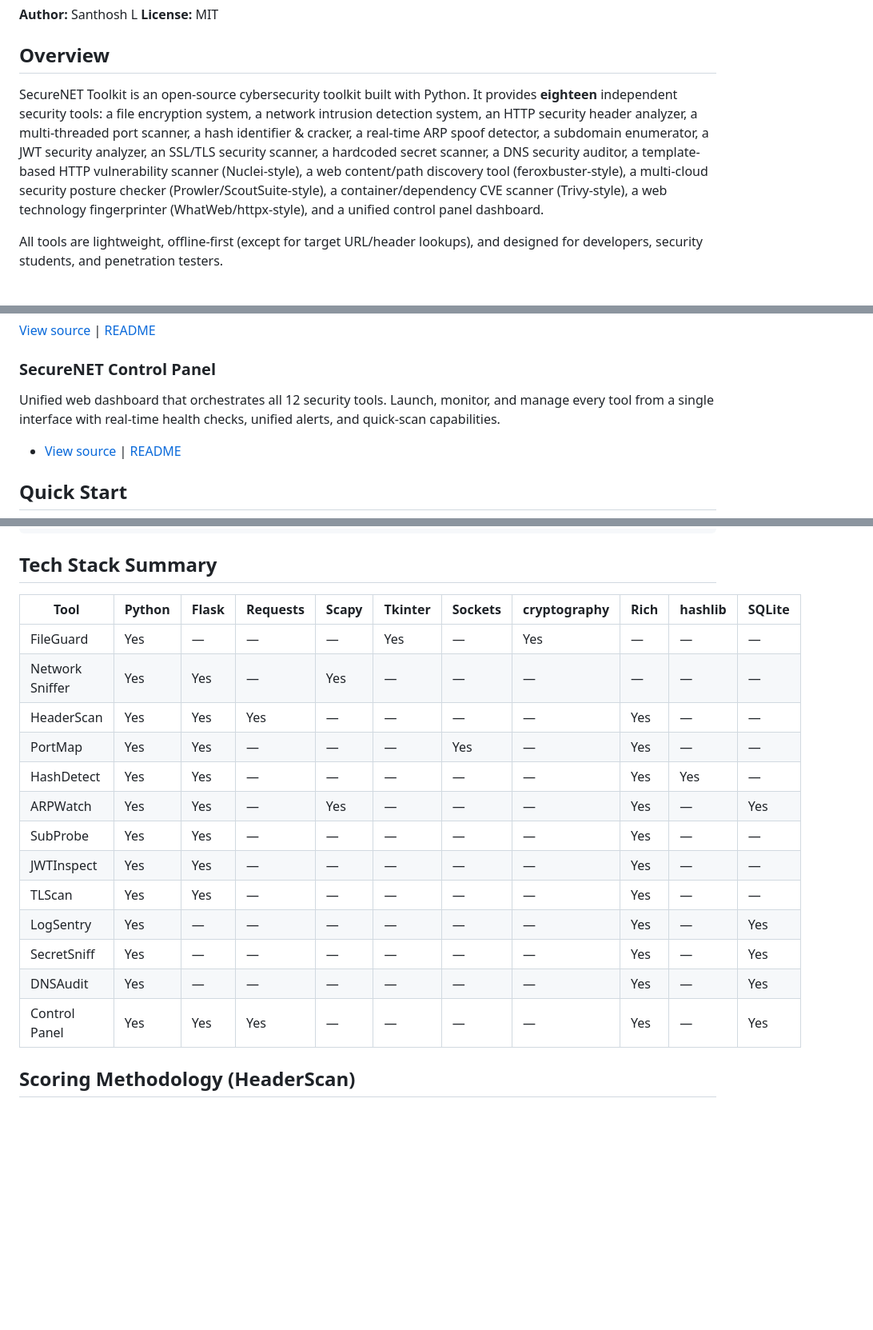
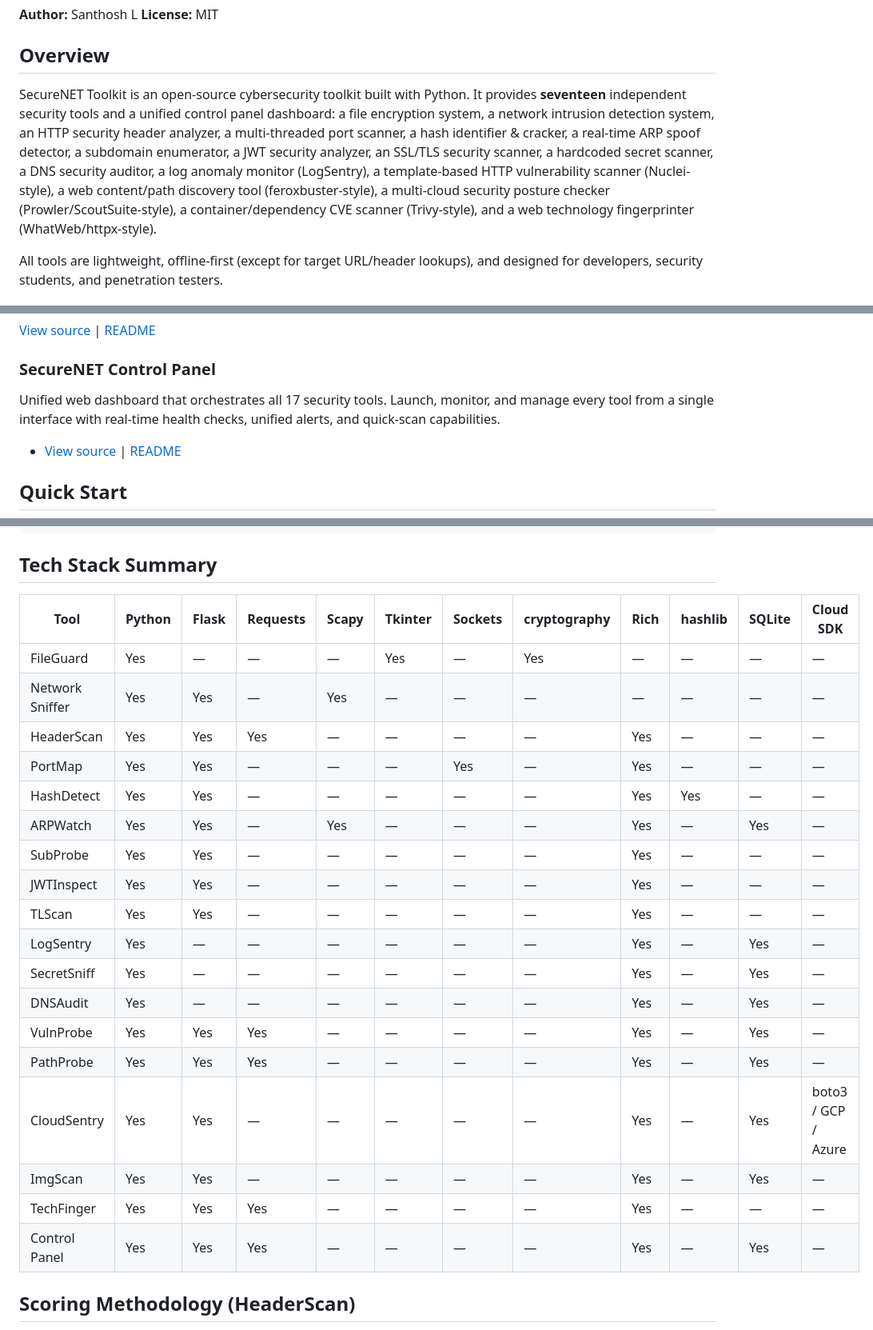
Before and after one commit to Santhosh595/SecureNET-Toolkit-, a Markdown page: README.md, 3 parts joined by grey strips. Shown at 80% size. Drawn GitHub-style; blank space fills up the shorter version.

```diff
--- a/README.md
+++ b/README.md
@@ -5,7 +5,7 @@
 
 ## Overview
 
-SecureNET Toolkit is an open-source cybersecurity toolkit built with Python. It provides **eighteen** independent security tools: a file encryption system, a network intrusion detection system, an HTTP security header analyzer, a multi-threaded port scanner, a hash identifier & cracker, a real-time ARP spoof detector, a subdomain enumerator, a JWT security analyzer, an SSL/TLS security scanner, a hardcoded secret scanner, a DNS security auditor, a template-based HTTP vulnerability scanner (Nuclei-style), a web content/path discovery tool (feroxbuster-style), a multi-cloud security posture checker (Prowler/ScoutSuite-style), a container/dependency CVE scanner (Trivy-style), a web technology fingerprinter (WhatWeb/httpx-style), and a unified control panel dashboard.
+SecureNET Toolkit is an open-source cybersecurity toolkit built with Python. It provides **seventeen** independent security tools and a unified control panel dashboard: a file encryption system, a network intrusion detection system, an HTTP security header analyzer, a multi-threaded port scanner, a hash identifier & cracker, a real-time ARP spoof detector, a subdomain enumerator, a JWT security analyzer, an SSL/TLS security scanner, a hardcoded secret scanner, a DNS security auditor, a log anomaly monitor (LogSentry), a template-based HTTP vulnerability scanner (Nuclei-style), a web content/path discovery tool (feroxbuster-style), a multi-cloud security posture checker (Prowler/ScoutSuite-style), a container/dependency CVE scanner (Trivy-style), and a web technology fingerprinter (WhatWeb/httpx-style).
 
 All tools are lightweight, offline-first (except for target URL/header lookups), and designed for developers, security students, and penetration testers.
 
@@ -133,7 +133,7 @@ Identify the technologies behind a web target by inspecting response headers, co
 
 ### SecureNET Control Panel
 
-Unified web dashboard that orchestrates all 12 security tools. Launch, monitor, and manage every tool from a single interface with real-time health checks, unified alerts, and quick-scan capabilities.
+Unified web dashboard that orchestrates all 17 security tools. Launch, monitor, and manage every tool from a single interface with real-time health checks, unified alerts, and quick-scan capabilities.
 
 - [View source](SecureNET-Control-Panel/) | [README](SecureNET-Control-Panel/README.md)
 
@@ -461,21 +531,26 @@ SecureNET-Toolkit--main/
 
 ## Tech Stack Summary
 
-| Tool | Python | Flask | Requests | Scapy | Tkinter | Sockets | cryptography | Rich | hashlib | SQLite |
-|------|--------|-------|----------|-------|---------|---------|--------------|------|---------|---------|
-| FileGuard | Yes | — | — | — | Yes | — | Yes | — | — | — |
-| Network Sniffer | Yes | Yes | — | Yes | — | — | — | — | — | — |
-| HeaderScan | Yes | Yes | Yes | — | — | — | — | Yes | — | — |
-| PortMap | Yes | Yes | — | — | — | Yes | — | Yes | — | — |
-| HashDetect | Yes | Yes | — | — | — | — | — | Yes | Yes | — |
-| ARPWatch | Yes | Yes | — | Yes | — | — | — | Yes | — | Yes |
-| SubProbe | Yes | Yes | — | — | — | — | — | Yes | — | — |
-| JWTInspect | Yes | Yes | — | — | — | — | — | Yes | — | — |
-| TLScan | Yes | Yes | — | — | — | — | — | Yes | — | — |
-| LogSentry | Yes | — | — | — | — | — | — | Yes | — | Yes |
-| SecretSniff | Yes | — | — | — | — | — | — | Yes | — | Yes |
-| DNSAudit | Yes | — | — | — | — | — | — | Yes | — | Yes |
-| Control Panel | Yes | Yes | Yes | — | — | — | — | Yes | — | Yes |
+| Tool | Python | Flask | Requests | Scapy | Tkinter | Sockets | cryptography | Rich | hashlib | SQLite | Cloud SDK |
+|------|--------|-------|----------|-------|---------|---------|--------------|------|---------|---------|------------|
+| FileGuard | Yes | — | — | — | Yes | — | Yes | — | — | — | — |
+| Network Sniffer | Yes | Yes | — | Yes | — | — | — | — | — | — | — |
+| HeaderScan | Yes | Yes | Yes | — | — | — | — | Yes | — | — | — |
+| PortMap | Yes | Yes | — | — | — | Yes | — | Yes | — | — | — |
+| HashDetect | Yes | Yes | — | — | — | — | — | Yes | Yes | — | — |
+| ARPWatch | Yes | Yes | — | Yes | — | — | — | Yes | — | Yes | — |
+| SubProbe | Yes | Yes | — | — | — | — | — | Yes | — | — | — |
+| JWTInspect | Yes | Yes | — | — | — | — | — | Yes | — | — | — |
+| TLScan | Yes | Yes | — | — | — | — | — | Yes | — | — | — |
+| LogSentry | Yes | — | — | — | — | — | — | Yes | — | Yes | — |
+| SecretSniff | Yes | — | — | — | — | — | — | Yes | — | Yes | — |
+| DNSAudit | Yes | — | — | — | — | — | — | Yes | — | Yes | — |
+| VulnProbe | Yes | Yes | Yes | — | — | — | — | Yes | — | Yes | — |
+| PathProbe | Yes | Yes | Yes | — | — | — | — | Yes | — | Yes | — |
+| CloudSentry | Yes | Yes | — | — | — | — | — | Yes | — | Yes | boto3 / GCP / Azure |
+| ImgScan | Yes | Yes | — | — | — | — | — | Yes | — | Yes | — |
+| TechFinger | Yes | Yes | Yes | — | — | — | — | Yes | — | — | — |
+| Control Panel | Yes | Yes | Yes | — | — | — | — | Yes | — | Yes | — |
 
 ## Scoring Methodology (HeaderScan)
 
```
Also changed, not shown: other parts of README.md (+73 -3 lines).
